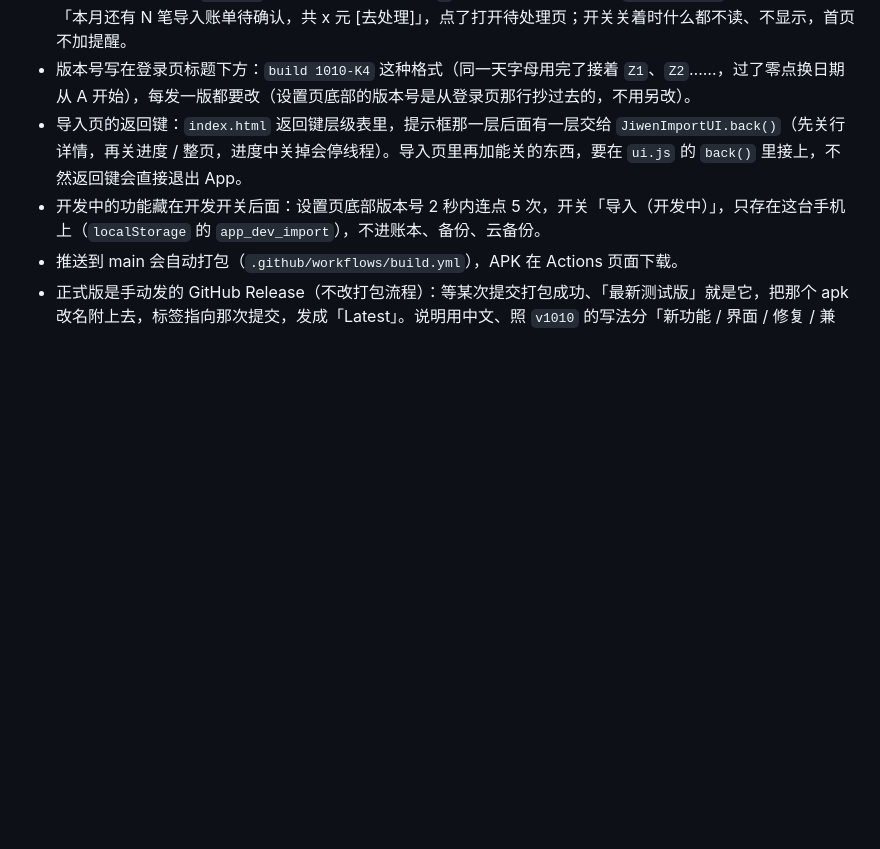
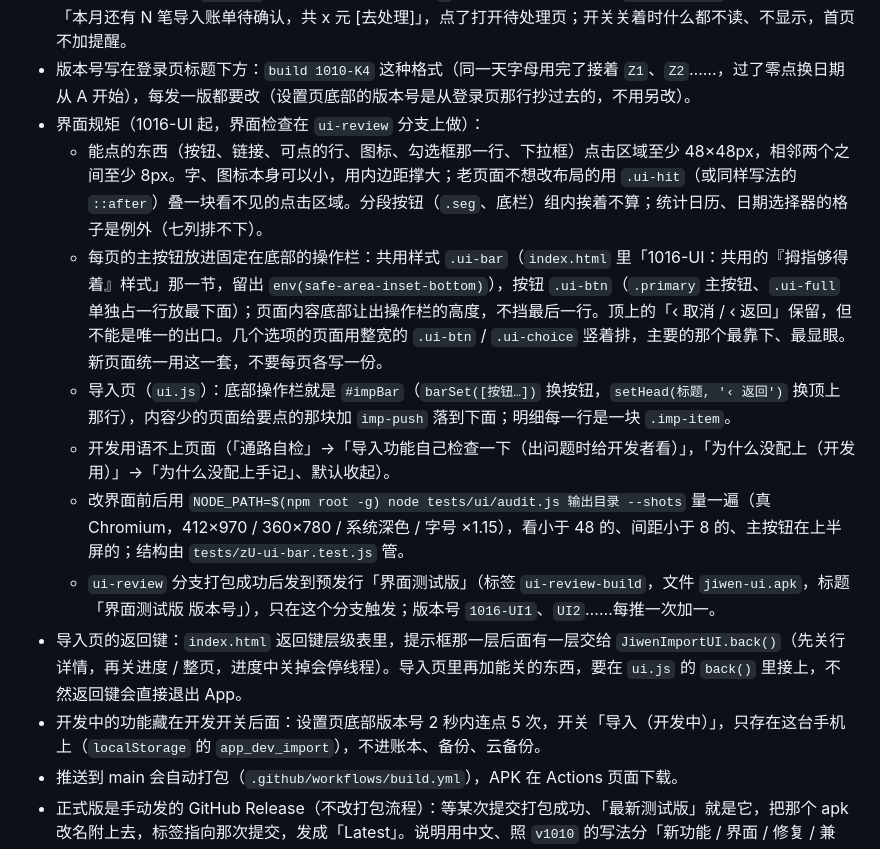
Before and after one commit to topukk45-arch/baofu-ledger, a Markdown page: CLAUDE.md, the part around one of its changes. Rendered like a GitHub page; blank space fills up the shorter version.

Commit message:
1016-UI4：协作约定和测试说明写上界面规矩 [skip ci]
- CLAUDE.md 加「界面规矩」：点击区域至少 48×48、相邻至少 8px，主按钮放进底部操作栏（.ui-bar / .ui-btn，留出手势条），内容少的页面要点的放下面，开发用语不上页面，改界面前后用 tests/ui/audit.js 量；ui-review 分支的「界面测试版」
- ui.js 那一行写上各页底部操作栏放什么
- tests/README.md 加 zU-ui-bar 一行和「界面量尺寸」一节

Co-Authored-By: Claude Opus 5.5 <noreply@anthropic.com>
Claude-Session: https://claude.ai/code/session_01EFXpSE8joz2kCuAMTxLASZ

```diff
--- a/CLAUDE.md
+++ b/CLAUDE.md
@@ -52,6 +52,13 @@
 - 存储用量（1016-V）：设置页切进来时 `renderStorageUse()` 按 `navigator.storage.estimate()` 在「导入记录」下面写「存储已用 x%（约 a MB / 共 b MB）」，超过 `STORAGE_WARN`（70%）加一行提醒；这一版也只在开发开关开着时显示，拿不到配额时不显示。
 - 统计页待处理横幅（1016-P）：`index.html` 的 `renderPendBanner()`，在 `renderStatCalendar()` 里调；开发开关开着才读待处理池（`imp_…_p`），这个月（按条目时间 `t` 的年月）有待处理才在 `statPaneFlow` 最上面插一条「本月还有 N 笔导入账单待确认，共 x 元 [去处理]」，点了打开待处理页；开关关着时什么都不读、不显示，首页不加提醒。
 - 版本号写在登录页标题下方：`build 1010-K4` 这种格式（同一天字母用完了接着 `Z1`、`Z2`……，过了零点换日期从 A 开始），每发一版都要改（设置页底部的版本号是从登录页那行抄过去的，不用另改）。
+- 界面规矩（1016-UI 起，界面检查在 `ui-review` 分支上做）：
+  - 能点的东西（按钮、链接、可点的行、图标、勾选框那一行、下拉框）点击区域至少 48×48px，相邻两个之间至少 8px。字、图标本身可以小，用内边距撑大；老页面不想改布局的用 `.ui-hit`（或同样写法的 `::after`）叠一块看不见的点击区域。分段按钮（`.seg`、底栏）组内挨着不算；统计日历、日期选择器的格子是例外（七列排不下）。
+  - 每页的主按钮放进固定在底部的操作栏：共用样式 `.ui-bar`（`index.html` 里「1016-UI：共用的『拇指够得着』样式」那一节，留出 `env(safe-area-inset-bottom)`），按钮 `.ui-btn`（`.primary` 主按钮、`.ui-full` 单独占一行放最下面）；页面内容底部让出操作栏的高度，不挡最后一行。顶上的「‹ 取消 / ‹ 返回」保留，但不能是唯一的出口。几个选项的页面用整宽的 `.ui-btn` / `.ui-choice` 竖着排，主要的那个最靠下、最显眼。新页面统一用这一套，不要每页各写一份。
+  - 导入页（`ui.js`）：底部操作栏就是 `#impBar`（`barSet([按钮…])` 换按钮，`setHead(标题, '‹ 返回')` 换顶上那行），内容少的页面给要点的那块加 `imp-push` 落到下面；明细每一行是一块 `.imp-item`。
+  - 开发用语不上页面（「通路自检」→「导入功能自己检查一下（出问题时给开发者看）」，「为什么没配上（开发用）」→「为什么没配上手记」、默认收起）。
+  - 改界面前后用 `NODE_PATH=$(npm root -g) node tests/ui/audit.js 输出目录 --shots` 量一遍（真 Chromium，412×970 / 360×780 / 系统深色 / 字号 ×1.15），看小于 48 的、间距小于 8 的、主按钮在上半屏的；结构由 `tests/zU-ui-bar.test.js` 管。
+  - `ui-review` 分支打包成功后发到预发行「界面测试版」（标签 `ui-review-build`，文件 `jiwen-ui.apk`，标题「界面测试版 版本号」），只在这个分支触发；版本号 `1016-UI1`、`UI2`……每推一次加一。
 - 导入页的返回键：`index.html` 返回键层级表里，提示框那一层后面有一层交给 `JiwenImportUI.back()`（先关行详情，再关进度 / 整页，进度中关掉会停线程）。导入页里再加能关的东西，要在 `ui.js` 的 `back()` 里接上，不然返回键会直接退出 App。
 - 开发中的功能藏在开发开关后面：设置页底部版本号 2 秒内连点 5 次，开关「导入（开发中）」，只存在这台手机上（`localStorage` 的 `app_dev_import`），不进账本、备份、云备份。
 - 推送到 main 会自动打包（`.github/workflows/build.yml`），APK 在 Actions 页面下载。
```
Also changed, not shown: other parts of CLAUDE.md (+1 -1 lines), 1 other file.
